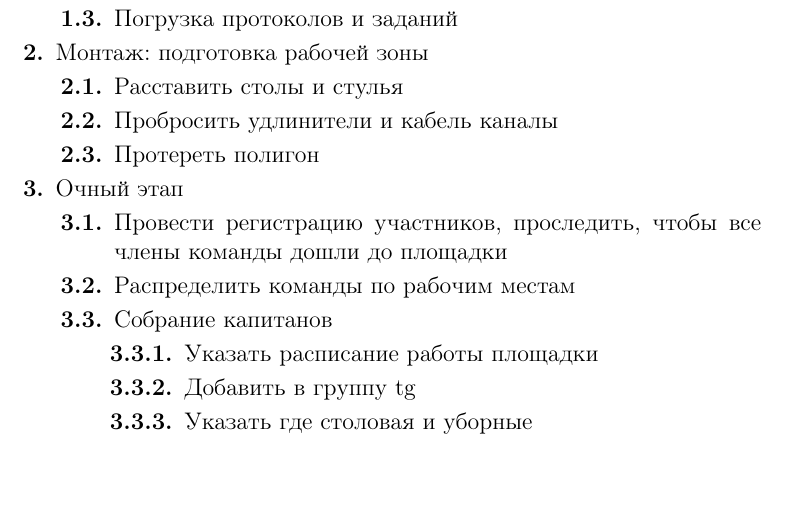
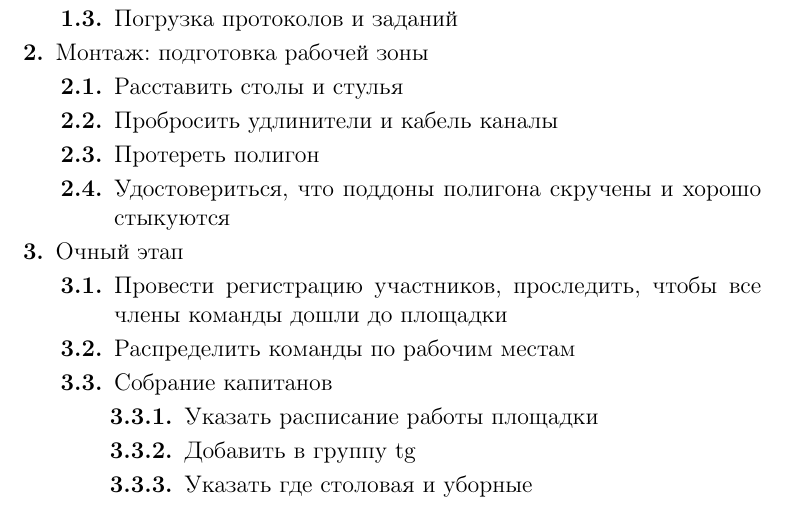
Before and after one commit to ubersmurfx/vl_reglament, a LaTeX document (02_proto-col/008_General/general.tex): part of the page, cut so that both start at the same text, the shorter picture padded with empty space. Compiled offline with pdfLaTeX.

Commit message:
обновлены протоколы

```diff
--- a/02_proto-col/008_General/general.tex
+++ b/02_proto-col/008_General/general.tex
@@ -91,6 +91,7 @@
                 \item Расставить столы и стулья
                 \item Пробросить удлинители и кабель каналы
                 \item Протереть полигон
+                \item Удостовериться, что поддоны полигона скручены и хорошо стыкуются
             \end{enumerate}
             \item Очный этап
             \begin{enumerate}
```
Also changed, not shown: 02_proto-col/002_Garden/graden.tex (deleted), 02_proto-col/006_Fire/figures/cup.jpg (deleted), 02_proto-col/006_Fire/fire.tex (deleted).
